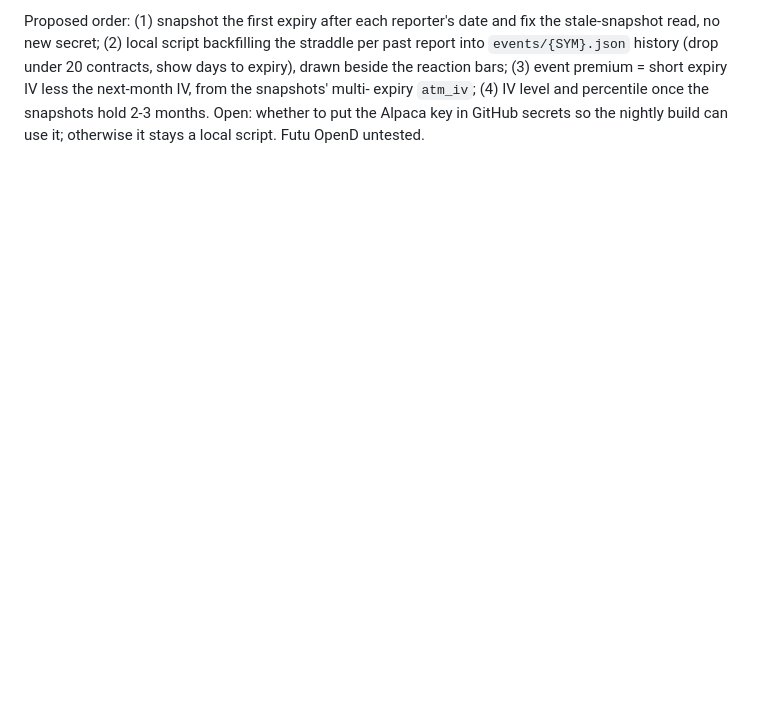
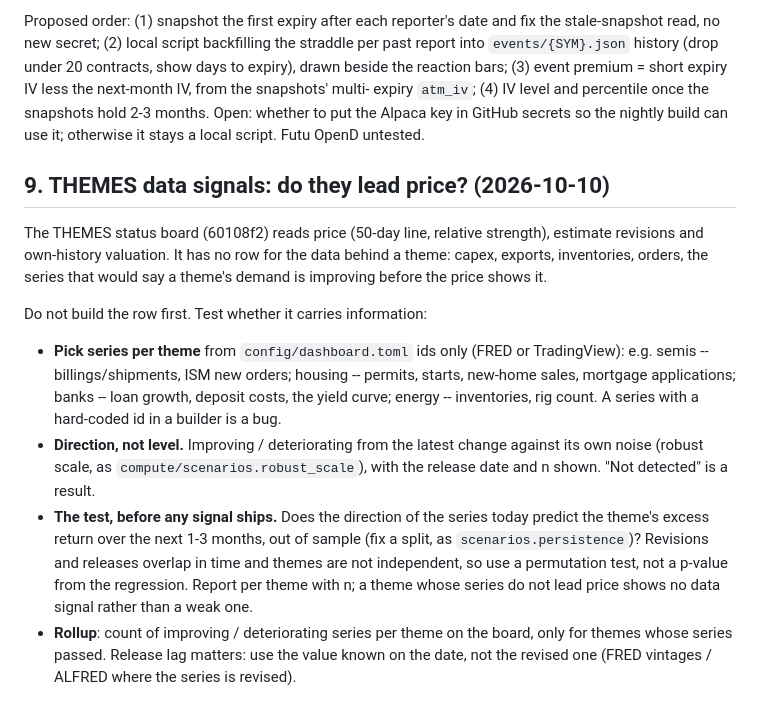
Before and after one commit to Henrywzh/market-recap, a Markdown page: docs/todo.md, the part around the change. Rendered like a GitHub page; blank space fills up the shorter version.

Commit message:
docs(todo): THEMES data signals -- test whether they lead price before building
Co-Authored-By: Claude Sonnet 5.5 <noreply@anthropic.com>

```diff
--- a/docs/todo.md
+++ b/docs/todo.md
@@ -271,3 +271,31 @@ premium = short expiry IV less the next-month IV, from the snapshots' multi-
 expiry `atm_iv`; (4) IV level and percentile once the snapshots hold 2-3
 months. Open: whether to put the Alpaca key in GitHub secrets so the nightly
 build can use it; otherwise it stays a local script. Futu OpenD untested.
+
+## 9. THEMES data signals: do they lead price? (2026-10-10)
+
+The THEMES status board (60108f2) reads price (50-day line, relative
+strength), estimate revisions and own-history valuation. It has no row for
+the data behind a theme: capex, exports, inventories, orders, the series that
+would say a theme's demand is improving before the price shows it.
+
+Do not build the row first. Test whether it carries information:
+
+- **Pick series per theme** from `config/dashboard.toml` ids only (FRED or
+  TradingView): e.g. semis -- billings/shipments, ISM new orders; housing --
+  permits, starts, new-home sales, mortgage applications; banks -- loan
+  growth, deposit costs, the yield curve; energy -- inventories, rig count.
+  A series with a hard-coded id in a builder is a bug.
+- **Direction, not level.** Improving / deteriorating from the latest change
+  against its own noise (robust scale, as `compute/scenarios.robust_scale`),
+  with the release date and n shown. "Not detected" is a result.
+- **The test, before any signal ships.** Does the direction of the series
+  today predict the theme's excess return over the next 1-3 months, out of
+  sample (fix a split, as `scenarios.persistence`)? Revisions and releases
+  overlap in time and themes are not independent, so use a permutation test,
+  not a p-value from the regression. Report per theme with n; a theme whose
+  series do not lead price shows no data signal rather than a weak one.
+- **Rollup**: count of improving / deteriorating series per theme on the
+  board, only for themes whose series passed. Release lag matters: use the
+  value known on the date, not the revised one (FRED vintages / ALFRED where
+  the series is revised).
```
